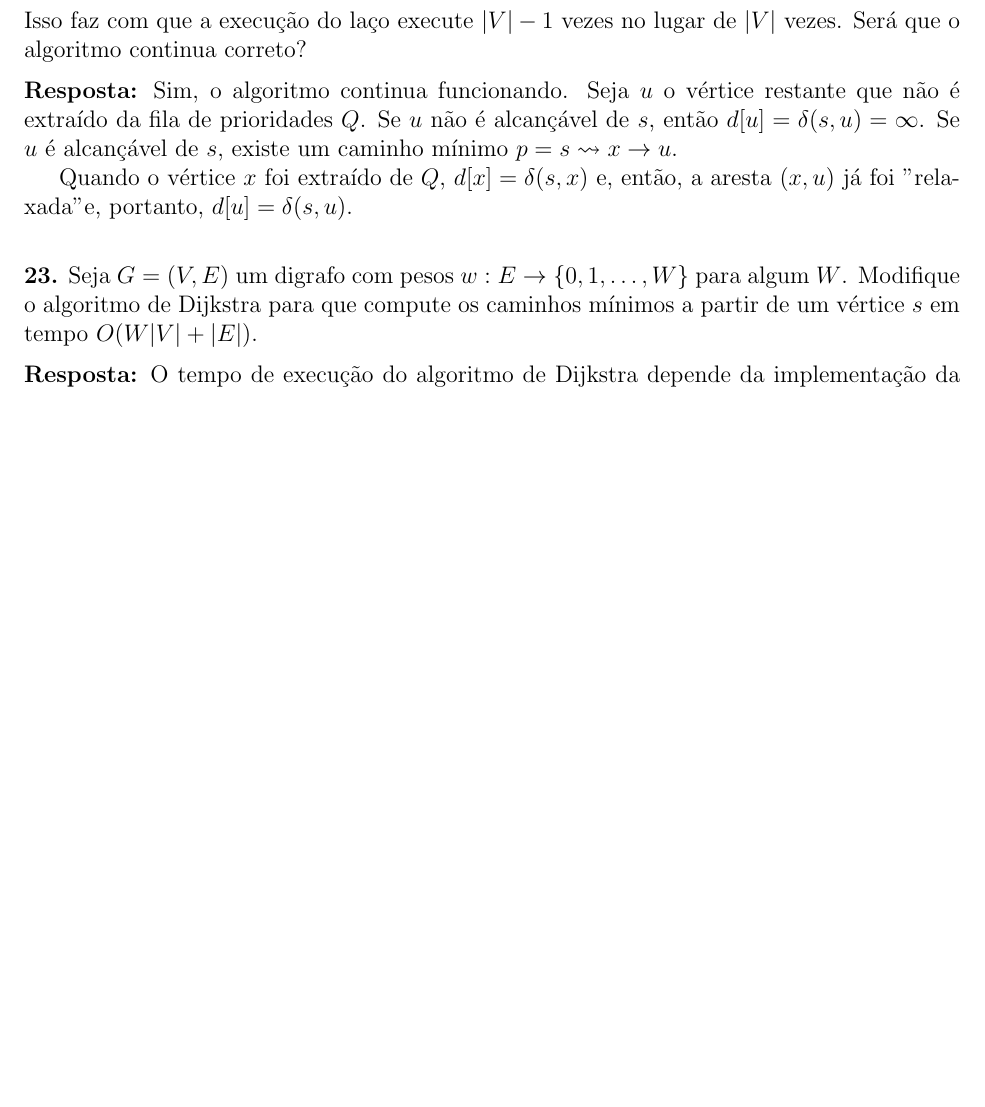
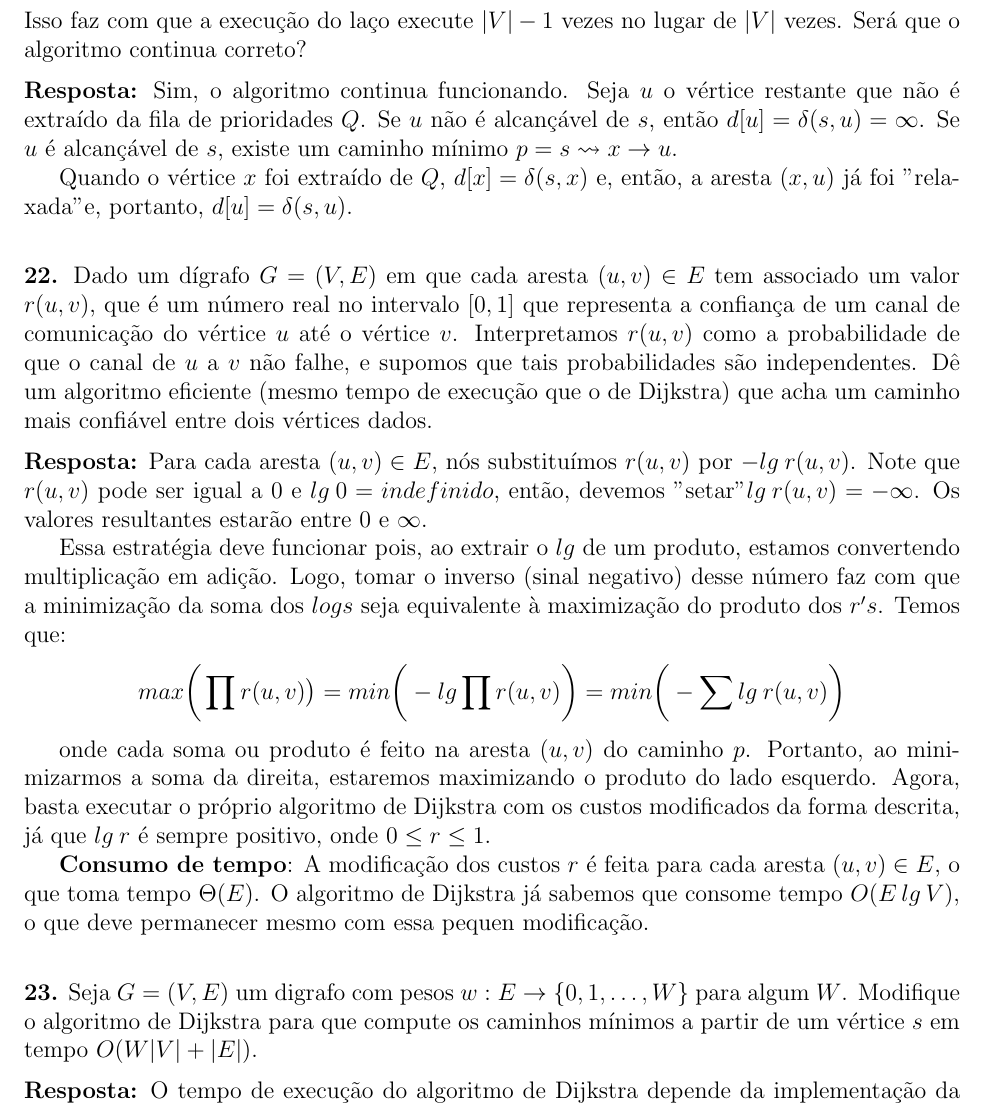
Before and after one commit to rodrigoadfaria/playground, a LaTeX document (algorithms/mac-5711-tex/main.tex, which reads algorithms/mac-5711-tex/l8/q8-22.tex): part of page 28 of 31 before the commit and part of page 28 of 32 after it, cut so that both start at the same text, the shorter picture padded with empty space. Compiled offline with pdfLaTeX.

Commit message:
Adding solution for q8-22

```diff
--- /dev/null
+++ b/algorithms/mac-5711-tex/l8/q8-22.tex
@@ -0,0 +1,13 @@
+
+
+\noindent\textbf{22.} Dado um dígrafo $G = (V, E)$ em que cada aresta $(u, v) \in E$ tem associado um valor $r(u, v)$, que é um número real no intervalo $[0, 1]$ que representa a confiança de um canal de comunicação do vértice $u$ até o vértice $v$. Interpretamos $r(u, v)$ como a probabilidade de que o canal de $u$ a $v$ não falhe, e supomos que tais probabilidades são independentes. Dê um algoritmo eficiente (mesmo tempo de execução que o de Dijkstra) que acha um caminho mais confiável entre dois vértices dados.\\[6pt]
+\textbf{Resposta:} Para cada aresta $(u, v) \in E$, nós substituímos $r(u, v)$ por $-lg \:{r(u, v)}$. Note que $r(u, v)$ pode ser igual a $0$ e $lg \:0 = indefinido$, então, devemos "setar" $lg \:r(u, v) = -\infty$. Os valores resultantes estarão entre 0 e $\infty$.
+
+Essa estratégia deve funcionar pois, ao extrair o $lg$ de um produto, estamos convertendo multiplicação em adição. Logo, tomar o inverso (sinal negativo) desse número  faz com que a minimização da soma dos $logs$ seja equivalente à maximização do produto dos $r's$. Temos que:
+\begin{align*}
+max \bigg(\prod r(u, v)\big) = min\bigg(-lg \prod r(u, v)\bigg) = min\bigg(-\sum lg \:r(u, v)\bigg)
+\end{align*}
+
+onde cada soma ou produto é feito na aresta $(u, v)$ do caminho $p$. Portanto, ao minimizarmos a soma da direita, estaremos maximizando o produto do lado esquerdo. Agora, basta executar o próprio algoritmo de Dijkstra com os custos modificados da forma descrita, já que $lg \:r$ é sempre positivo, onde $0 \leq r \leq 1$.
+
+\textbf{Consumo de tempo}: A modificação dos custos $r$ é feita para cada aresta $(u, v) \in E$, o que toma tempo $\Theta(E)$. O algoritmo de Dijkstra já sabemos que consome tempo $O(E \:lg \:V)$, o que deve permanecer mesmo com essa pequen modificação.\\[6pt]
```
Also changed, not shown: algorithms/mac-5711-tex/main.tex (+1 -0 lines), algorithms/mac-5711-tex/main.pdf.
